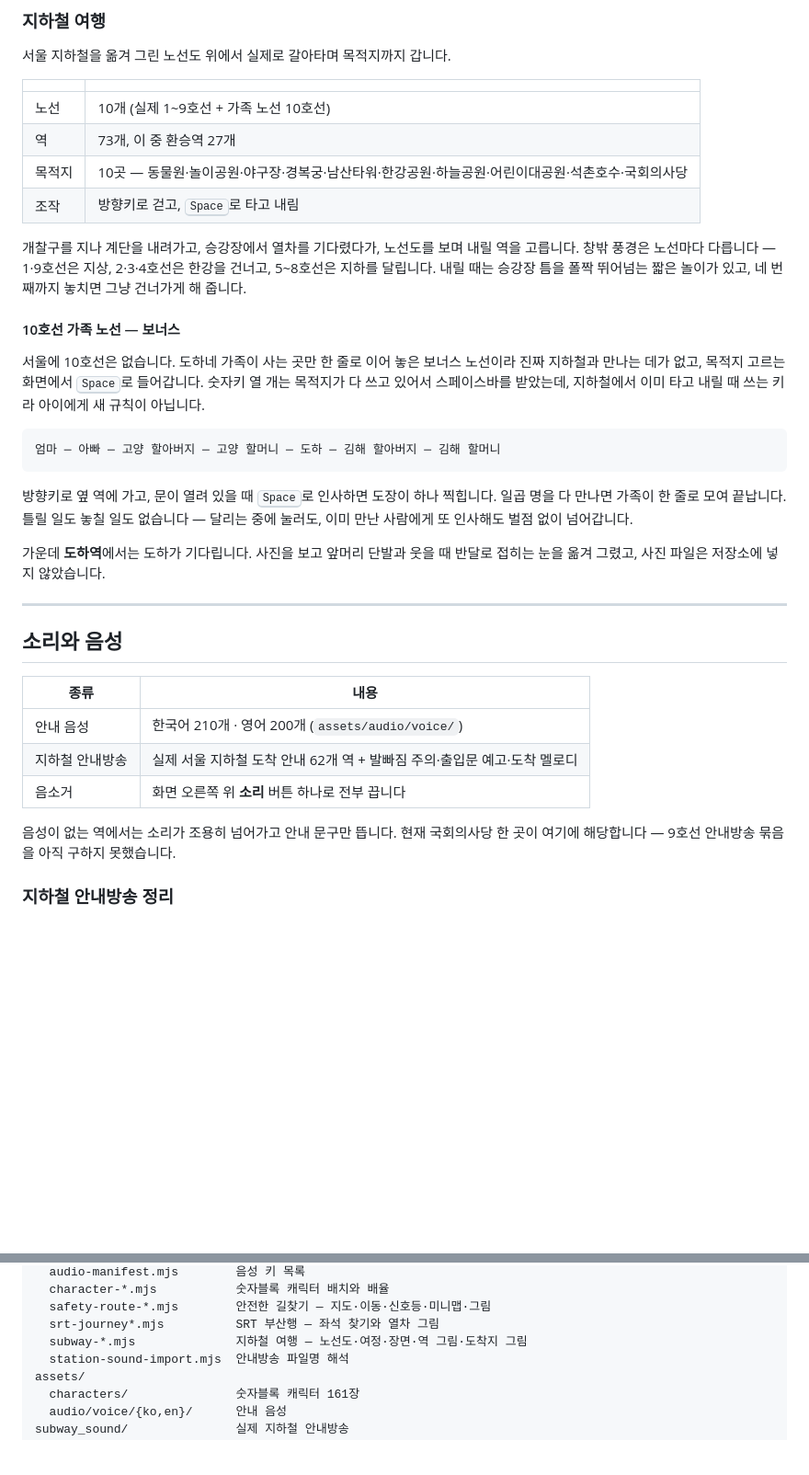
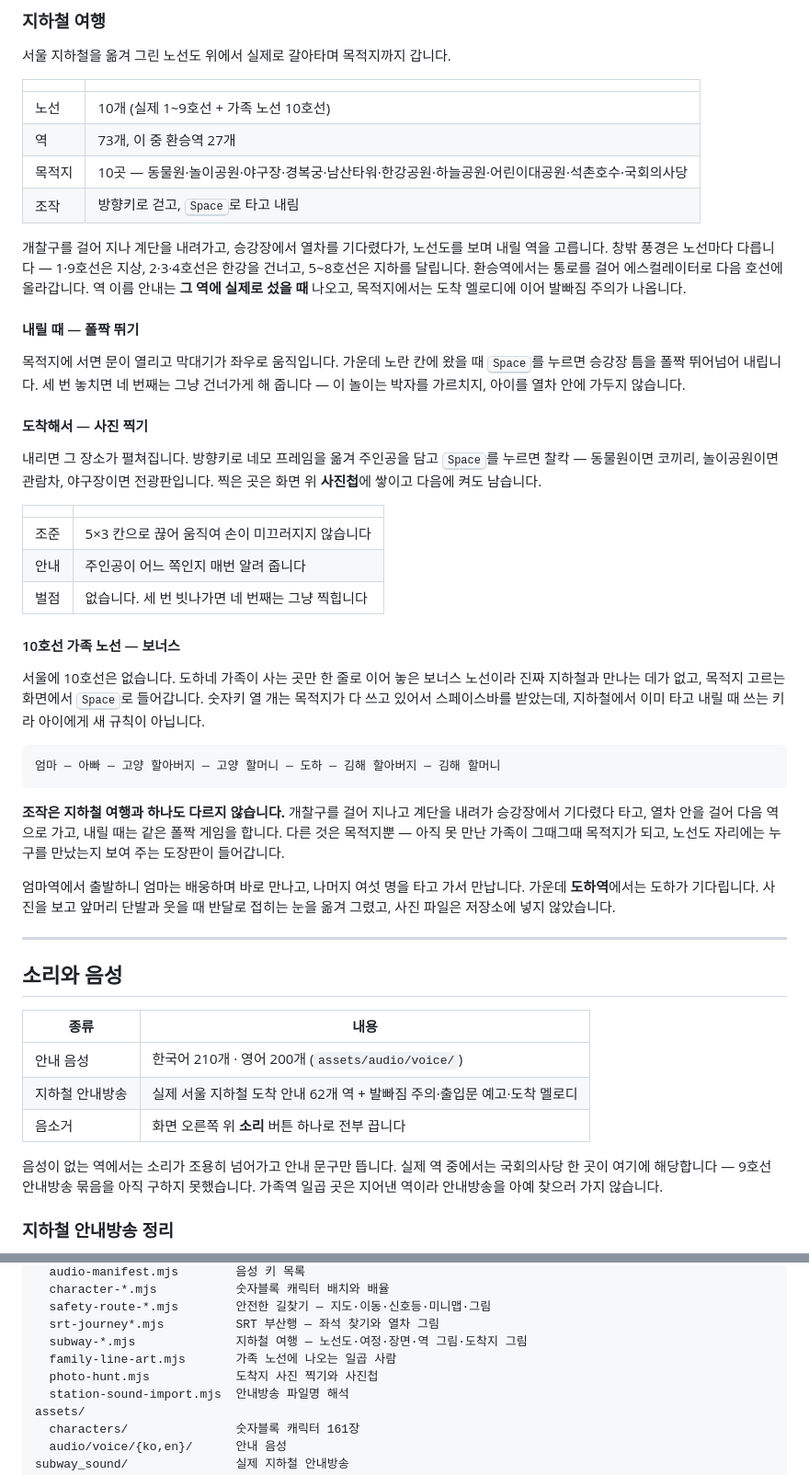
Before and after one commit to bliss-forge/numberblocks-grandprix-preview, a Markdown page: README.md, 2 parts joined by grey strips. Shown at 92% size. GitHub-like rendering; folded sections open; blank space fills up the shorter version.

Commit message:
docs: describe the subway game as it now plays
지하철 절이 옛 동작을 설명하고 있었다. 지금 흐름으로 다시 썼다.

- 내릴 때 폴짝 뛰기와 도착지 사진 찍기를 각각 한 절로 세웠다.
- 가족 노선은 조작이 지하철과 하나도 다르지 않다는 점을 앞세웠다 —
  좌우로 인사만 하던 옛 설명은 더는 맞지 않는다.
- 역 이름 안내가 선 역에서 나온다는 것과, 가족역은 안내방송을 찾으러 가지
  않는다는 것을 적었다.
- 구조도에 보너스 갈래와 사진 찍기를 넣고, 파일 트리에 새 모듈 둘을 더했다.

Co-Authored-By: Claude Opus 5 <noreply@anthropic.com>

````diff
--- a/README.md
+++ b/README.md
@@ -93,9 +95,29 @@ flowchart LR
 | 목적지 | 10곳 — 동물원·놀이공원·야구장·경복궁·남산타워·한강공원·하늘공원·어린이대공원·석촌호수·국회의사당 |
 | 조작 | 방향키로 걷고, <kbd>Space</kbd>로 타고 내림 |
 
-개찰구를 지나 계단을 내려가고, 승강장에서 열차를 기다렸다가, 노선도를 보며 내릴 역을 고릅니다.
+개찰구를 걸어 지나 계단을 내려가고, 승강장에서 열차를 기다렸다가, 노선도를 보며 내릴 역을 고릅니다.
 창밖 풍경은 노선마다 다릅니다 — 1·9호선은 지상, 2·3·4호선은 한강을 건너고, 5~8호선은 지하를 달립니다.
-내릴 때는 승강장 틈을 폴짝 뛰어넘는 짧은 놀이가 있고, 네 번째까지 놓치면 그냥 건너가게 해 줍니다.
+환승역에서는 통로를 걸어 에스컬레이터로 다음 호선에 올라갑니다.
+역 이름 안내는 **그 역에 실제로 섰을 때** 나오고, 목적지에서는 도착 멜로디에 이어 발빠짐 주의가 나옵니다.
+
+#### 내릴 때 — 폴짝 뛰기
+
+목적지에 서면 문이 열리고 막대기가 좌우로 움직입니다. 가운데 노란 칸에 왔을 때
+<kbd>Space</kbd>를 누르면 승강장 틈을 폴짝 뛰어넘어 내립니다.
+세 번 놓치면 네 번째는 그냥 건너가게 해 줍니다 — 이 놀이는 박자를 가르치지,
+아이를 열차 안에 가두지 않습니다.
+
+#### 도착해서 — 사진 찍기
+
+내리면 그 장소가 펼쳐집니다. 방향키로 네모 프레임을 옮겨 주인공을 담고
+<kbd>Space</kbd>를 누르면 찰칵 — 동물원이면 코끼리, 놀이공원이면 관람차,
+야구장이면 전광판입니다. 찍은 곳은 화면 위 **사진첩**에 쌓이고 다음에 켜도 남습니다.
+
+| | |
+| --- | --- |
+| 조준 | 5×3 칸으로 끊어 움직여 손이 미끄러지지 않습니다 |
+| 안내 | 주인공이 어느 쪽인지 매번 알려 줍니다 |
+| 벌점 | 없습니다. 세 번 빗나가면 네 번째는 그냥 찍힙니다 |
 
 #### 10호선 가족 노선 — 보너스
 
@@ -108,10 +130,12 @@ flowchart LR
 엄마 ─ 아빠 ─ 고양 할아버지 ─ 고양 할머니 ─ 도하 ─ 김해 할아버지 ─ 김해 할머니
 ```
 
-방향키로 옆 역에 가고, 문이 열려 있을 때 <kbd>Space</kbd>로 인사하면 도장이 하나 찍힙니다.
-일곱 명을 다 만나면 가족이 한 줄로 모여 끝납니다. 틀릴 일도 놓칠 일도 없습니다 —
-달리는 중에 눌러도, 이미 만난 사람에게 또 인사해도 벌점 없이 넘어갑니다.
+**조작은 지하철 여행과 하나도 다르지 않습니다.** 개찰구를 걸어 지나고 계단을 내려가
+승강장에서 기다렸다 타고, 열차 안을 걸어 다음 역으로 가고, 내릴 때는 같은 폴짝 게임을
+합니다. 다른 것은 목적지뿐 — 아직 못 만난 가족이 그때그때 목적지가 되고,
+노선도 자리에는 누구를 만났는지 보여 주는 도장판이 들어갑니다.
 
+엄마역에서 출발하니 엄마는 배웅하며 바로 만나고, 나머지 여섯 명을 타고 가서 만납니다.
 가운데 **도하역**에서는 도하가 기다립니다. 사진을 보고 앞머리 단발과 웃을 때
 반달로 접히는 눈을 옮겨 그렸고, 사진 파일은 저장소에 넣지 않았습니다.
 
@@ -126,7 +150,8 @@ flowchart LR
 | 음소거 | 화면 오른쪽 위 **소리** 버튼 하나로 전부 끕니다 |
 
 음성이 없는 역에서는 소리가 조용히 넘어가고 안내 문구만 뜹니다.
-현재 국회의사당 한 곳이 여기에 해당합니다 — 9호선 안내방송 묶음을 아직 구하지 못했습니다.
+실제 역 중에서는 국회의사당 한 곳이 여기에 해당합니다 — 9호선 안내방송 묶음을 아직
+구하지 못했습니다. 가족역 일곱 곳은 지어낸 역이라 안내방송을 아예 찾으러 가지 않습니다.
 
 ### 지하철 안내방송 정리
 
@@ -163,6 +188,8 @@ src/
   safety-route-*.mjs        안전한 길찾기 — 지도·이동·신호등·미니맵·그림
   srt-journey*.mjs          SRT 부산행 — 좌석 찾기와 열차 그림
   subway-*.mjs              지하철 여행 — 노선도·여정·장면·역 그림·도착지 그림
+  family-line-art.mjs       가족 노선에 나오는 일곱 사람
+  photo-hunt.mjs            도착지 사진 찍기와 사진첩
   station-sound-import.mjs  안내방송 파일명 해석
 assets/
   characters/               숫자블록 캐릭터 161장
````
Also changed, not shown: other parts of README.md (+5 -3 lines).
